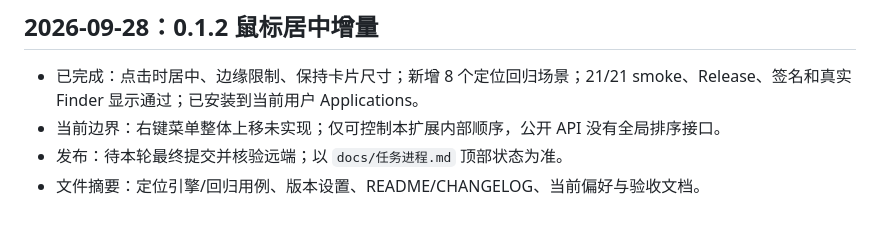
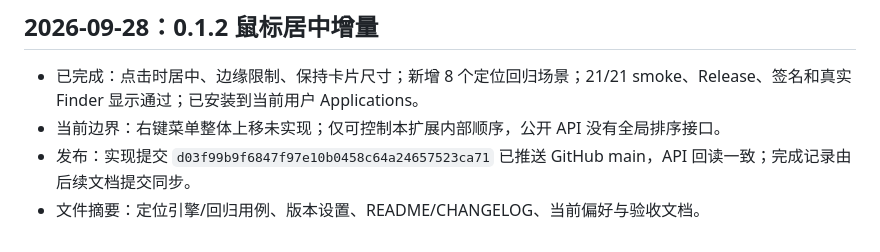
Before and after one commit to chenzhitong823-eng/FinderQuickNav, a Markdown page: docs/进度报告.md, the part around the change. Rendered like a GitHub page.

```diff
--- a/docs/进度报告.md
+++ b/docs/进度报告.md
@@ -138,5 +138,5 @@
 
 - 已完成：点击时居中、边缘限制、保持卡片尺寸；新增 8 个定位回归场景；21/21 smoke、Release、签名和真实 Finder 显示通过；已安装到当前用户 Applications。
 - 当前边界：右键菜单整体上移未实现；仅可控制本扩展内部顺序，公开 API 没有全局排序接口。
-- 发布：待本轮最终提交并核验远端；以 `docs/任务进程.md` 顶部状态为准。
+- 发布：实现提交 `d03f99b9f6847f97e10b0458c64a24657523ca71` 已推送 GitHub main，API 回读一致；完成记录由后续文档提交同步。
 - 文件摘要：定位引擎/回归用例、版本设置、README/CHANGELOG、当前偏好与验收文档。
```
Also changed, not shown: docs/任务进程.md (+4 -3 lines).
